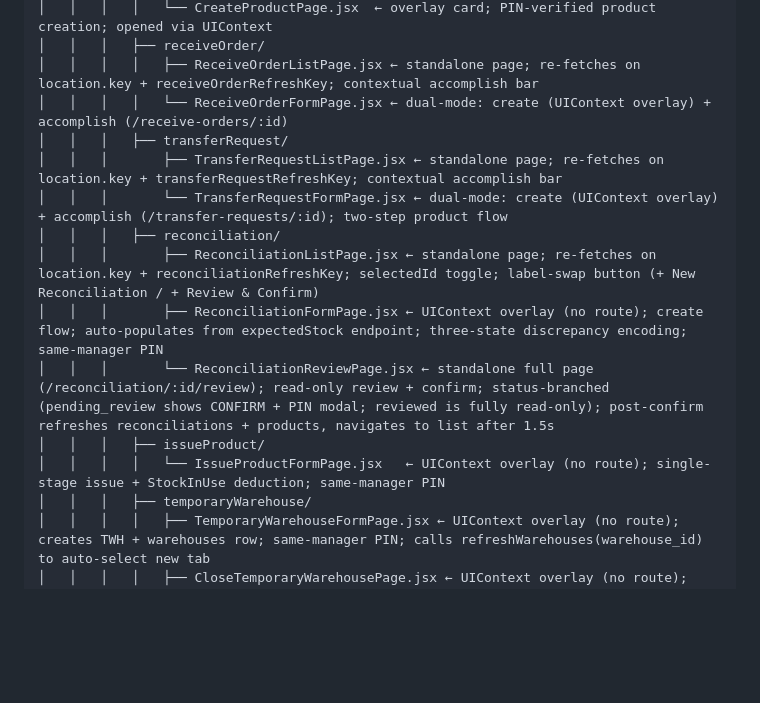
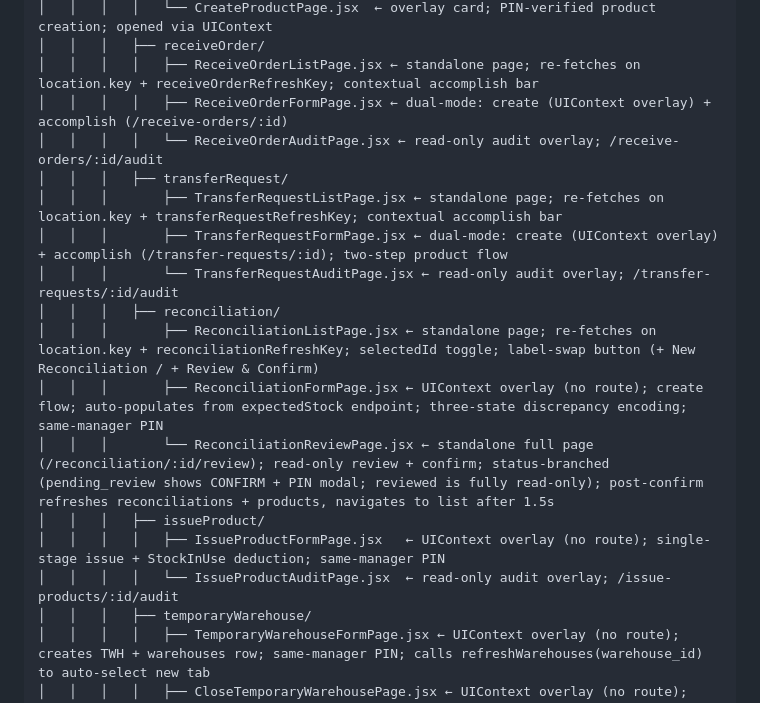
Before and after one commit to Justine1402/Rural-Rising-Inventory-Management-System, a Markdown page: TECHSTACK.md, the part around the change. Rendered like a GitHub page; blank space fills up the shorter version.

Commit message:
docs: add audit pages to TECHSTACK.md page tree

```diff
--- a/TECHSTACK.md
+++ b/TECHSTACK.md
@@ -221,16 +221,19 @@ Rural Rising Inventory Management System/   ← project root
 │   │   │   │   └── CreateProductPage.jsx  ← overlay card; PIN-verified product creation; opened via UIContext
 │   │   │   ├── receiveOrder/
 │   │   │   │   ├── ReceiveOrderListPage.jsx ← standalone page; re-fetches on location.key + receiveOrderRefreshKey; contextual accomplish bar
-│   │   │   │   └── ReceiveOrderFormPage.jsx ← dual-mode: create (UIContext overlay) + accomplish (/receive-orders/:id)
+│   │   │   │   ├── ReceiveOrderFormPage.jsx ← dual-mode: create (UIContext overlay) + accomplish (/receive-orders/:id)
+│   │   │   │   └── ReceiveOrderAuditPage.jsx ← read-only audit overlay; /receive-orders/:id/audit
 │   │   │   ├── transferRequest/
 │   │   │       ├── TransferRequestListPage.jsx ← standalone page; re-fetches on location.key + transferRequestRefreshKey; contextual accomplish bar
-│   │   │       └── TransferRequestFormPage.jsx ← dual-mode: create (UIContext overlay) + accomplish (/transfer-requests/:id); two-step product flow
+│   │   │       ├── TransferRequestFormPage.jsx ← dual-mode: create (UIContext overlay) + accomplish (/transfer-requests/:id); two-step product flow
+│   │   │       └── TransferRequestAuditPage.jsx ← read-only audit overlay; /transfer-requests/:id/audit
 │   │   │   ├── reconciliation/
 │   │   │       ├── ReconciliationListPage.jsx ← standalone page; re-fetches on location.key + reconciliationRefreshKey; selectedId toggle; label-swap button (+ New Reconciliation / + Review & Confirm)
 │   │   │       ├── ReconciliationFormPage.jsx ← UIContext overlay (no route); create flow; auto-populates from expectedStock endpoint; three-state discrepancy encoding; same-manager PIN
 │   │   │       └── ReconciliationReviewPage.jsx ← standalone full page (/reconciliation/:id/review); read-only review + confirm; status-branched (pending_review shows CONFIRM + PIN modal; reviewed is fully read-only); post-confirm refreshes reconciliations + products, navigates to list after 1.5s
 │   │   │   ├── issueProduct/
-│   │   │   │   └── IssueProductFormPage.jsx   ← UIContext overlay (no route); single-stage issue + StockInUse deduction; same-manager PIN
+│   │   │   │   ├── IssueProductFormPage.jsx   ← UIContext overlay (no route); single-stage issue + StockInUse deduction; same-manager PIN
+│   │   │   │   └── IssueProductAuditPage.jsx  ← read-only audit overlay; /issue-products/:id/audit
 │   │   │   ├── temporaryWarehouse/
 │   │   │   │   ├── TemporaryWarehouseFormPage.jsx ← UIContext overlay (no route); creates TWH + warehouses row; same-manager PIN; calls refreshWarehouses(warehouse_id) to auto-select new tab
 │   │   │   │   ├── CloseTemporaryWarehousePage.jsx ← UIContext overlay (no route); reads id from closeTemporaryWarehouseOverlayTwhId; fetches remaining stock via stock-in-use API; per-row Return To dropdown; PIN-verified close; closes overlay on success
```
